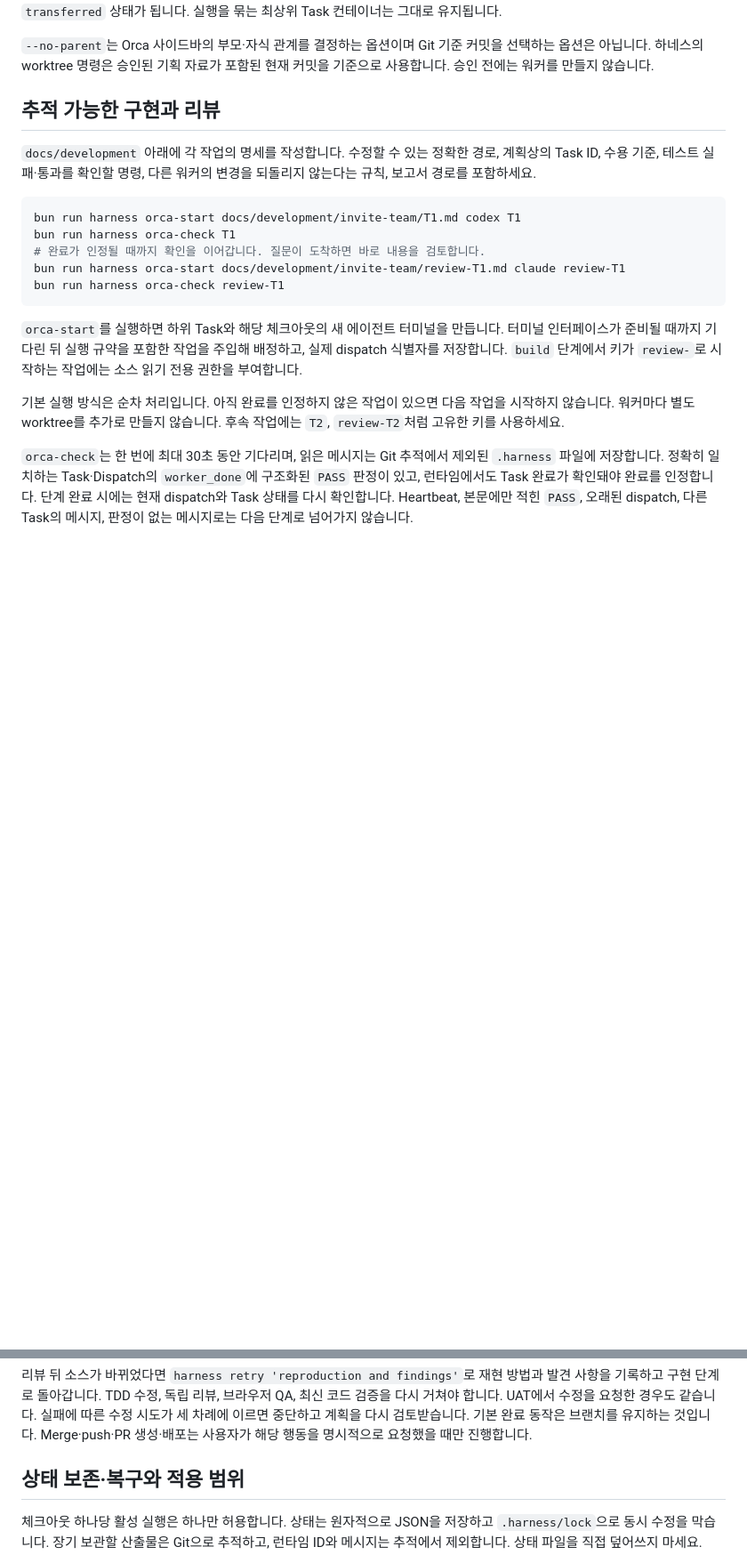
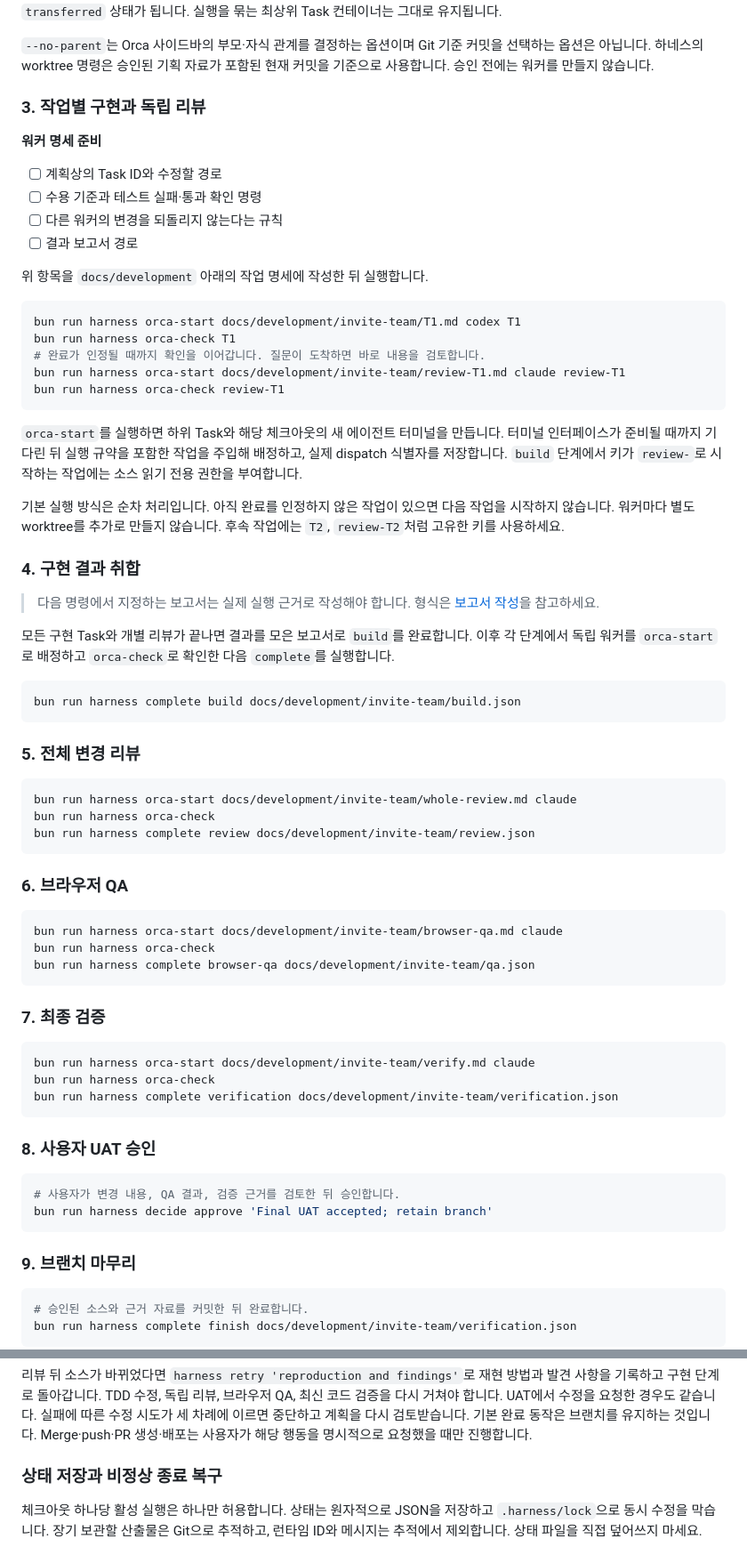
Before and after one commit to uyunho99/engineer-bot, a Markdown page: docs/OPERATIONS.md, 2 parts joined by grey strips. Shown at 89% size. Drawn GitHub-style; blank space fills up the shorter version.

````diff
--- a/docs/OPERATIONS.md
+++ b/docs/OPERATIONS.md
@@ -93,11 +113,16 @@ bun install --frozen-lockfile
 하네스의 worktree 명령은 승인된 기획 자료가 포함된 현재 커밋을 기준으로 사용합니다.
 승인 전에는 워커를 만들지 않습니다.
 
-## 추적 가능한 구현과 리뷰
+### 3. 작업별 구현과 독립 리뷰
 
-`docs/development` 아래에 각 작업의 명세를 작성합니다.
-수정할 수 있는 정확한 경로, 계획상의 Task ID, 수용 기준, 테스트 실패·통과를 확인할 명령,
-다른 워커의 변경을 되돌리지 않는다는 규칙, 보고서 경로를 포함하세요.
+**워커 명세 준비**
+
+- [ ] 계획상의 Task ID와 수정할 경로
+- [ ] 수용 기준과 테스트 실패·통과 확인 명령
+- [ ] 다른 워커의 변경을 되돌리지 않는다는 규칙
+- [ ] 결과 보고서 경로
+
+위 항목을 `docs/development` 아래의 작업 명세에 작성한 뒤 실행합니다.
 
 ```bash
 bun run harness orca-start docs/development/invite-team/T1.md codex T1
@@ -114,7 +139,52 @@ bun run harness orca-check review-T1
 기본 실행 방식은 순차 처리입니다. 아직 완료를 인정하지 않은 작업이 있으면 다음 작업을 시작하지 않습니다.
 워커마다 별도 worktree를 추가로 만들지 않습니다. 후속 작업에는 `T2`, `review-T2`처럼 고유한 키를 사용하세요.
 
-`orca-check`는 한 번에 최대 30초 동안 기다리며, 읽은 메시지는 Git 추적에서 제외된 `.harness` 파일에 저장합니다.
-정확히 일치하는 Task·Dispatch의 `worker_done`에 구조화된 `PASS` 판정이 있고,
-런타임에서도 Task 완료가 확인돼야 완료를 인정합니다. 단계 완료 시에는 현재 dispatch와 Task 상태를 다시 확인합니다.
-Heartbeat, 본문에만 적힌 `PASS`, 오래된 dispatch, 다른 Task의 메시지, 판정이 없는 메시지로는 다음 단계로 넘어가지 않습니다.
+### 4. 구현 결과 취합
+
+> 다음 명령에서 지정하는 보고서는 실제 실행 근거로 작성해야 합니다. 형식은 [보고서 작성](#보고서-작성)을 참고하세요.
+
+모든 구현 Task와 개별 리뷰가 끝나면 결과를 모은 보고서로 `build`를 완료합니다.
+이후 각 단계에서 독립 워커를 `orca-start`로 배정하고 `orca-check`로 확인한 다음 `complete`를 실행합니다.
+
+```bash
+bun run harness complete build docs/development/invite-team/build.json
+```
+
+### 5. 전체 변경 리뷰
+
+```bash
+bun run harness orca-start docs/development/invite-team/whole-review.md claude
+bun run harness orca-check
+bun run harness complete review docs/development/invite-team/review.json
+```
+
+### 6. 브라우저 QA
+
+```bash
+bun run harness orca-start docs/development/invite-team/browser-qa.md claude
+bun run harness orca-check
+bun run harness complete browser-qa docs/development/invite-team/qa.json
+```
+
+### 7. 최종 검증
+
+```bash
+bun run harness orca-start docs/development/invite-team/verify.md claude
+bun run harness orca-check
+bun run harness complete verification docs/development/invite-team/verification.json
+```
+
+### 8. 사용자 UAT 승인
+
+```bash
+# 사용자가 변경 내용, QA 결과, 검증 근거를 검토한 뒤 승인합니다.
+bun run harness decide approve 'Final UAT accepted; retain branch'
+```
+
+### 9. 브랜치 마무리
+
+```bash
+# 승인된 소스와 근거 자료를 커밋한 뒤 완료합니다.
+bun run harness complete finish docs/development/invite-team/verification.json
+```
+
@@ -181,7 +276,7 @@ TDD 수정, 독립 리뷰, 브라우저 QA, 최신 코드 검증을 다시 거
 실패에 따른 수정 시도가 세 차례에 이르면 중단하고 계획을 다시 검토받습니다.
 기본 완료 동작은 브랜치를 유지하는 것입니다. Merge·push·PR 생성·배포는 사용자가 해당 행동을 명시적으로 요청했을 때만 진행합니다.
 
-## 상태 보존·복구와 적용 범위
+### 상태 저장과 비정상 종료 복구
 
 체크아웃 하나당 활성 실행은 하나만 허용합니다.
 상태는 원자적으로 JSON을 저장하고 `.harness/lock`으로 동시 수정을 막습니다.
````
Also changed, not shown: other parts of docs/OPERATIONS.md (+168 -74 lines).
